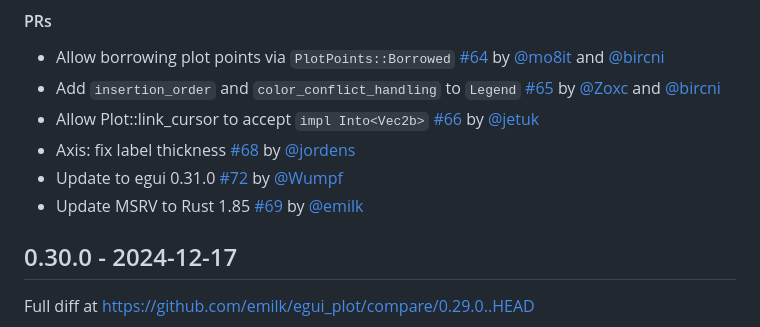
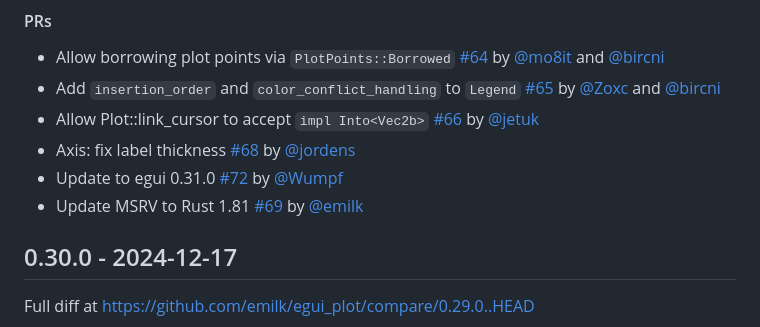
Before and after one commit to emilk/egui_plot, a Markdown page: CHANGELOG.md, the part around the change. Rendered like a GitHub page.

Commit message:
One too many search/replace

```diff
--- a/CHANGELOG.md
+++ b/CHANGELOG.md
@@ -35,7 +35,7 @@ Full diff at https://github.com/emilk/egui_plot/compare/0.30.0..HEAD
 * Allow Plot::link_cursor to accept `impl Into<Vec2b>` [#66](https://github.com/emilk/egui_plot/pull/66) by [@jetuk](https://github.com/jetuk)
 * Axis: fix label thickness [#68](https://github.com/emilk/egui_plot/pull/68) by [@jordens](https://github.com/jordens)
 * Update to egui 0.31.0 [#72](https://github.com/emilk/egui_plot/pull/72) by [@Wumpf](https://github.com/Wumpf)
-* Update MSRV to Rust 1.85 [#69](https://github.com/emilk/egui_plot/pull/69) by [@emilk](https://github.com/emilk)
+* Update MSRV to Rust 1.81 [#69](https://github.com/emilk/egui_plot/pull/69) by [@emilk](https://github.com/emilk)
 
 ## 0.30.0 - 2024-12-17
 
```
